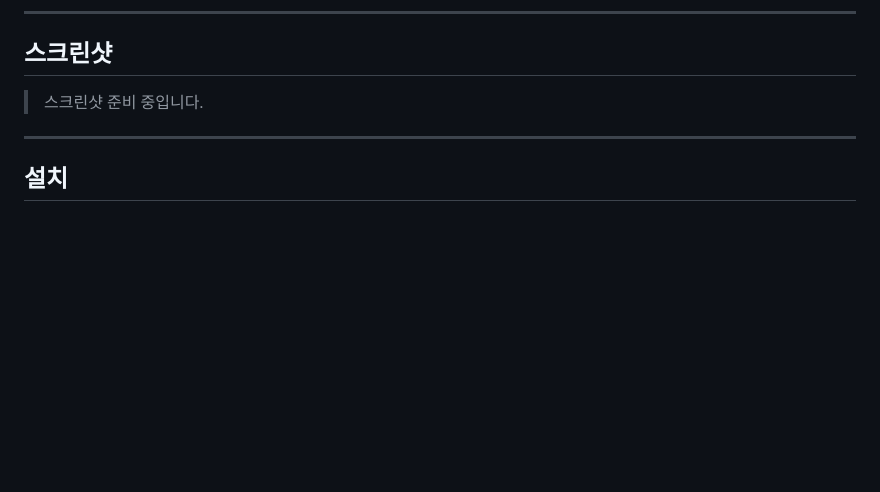
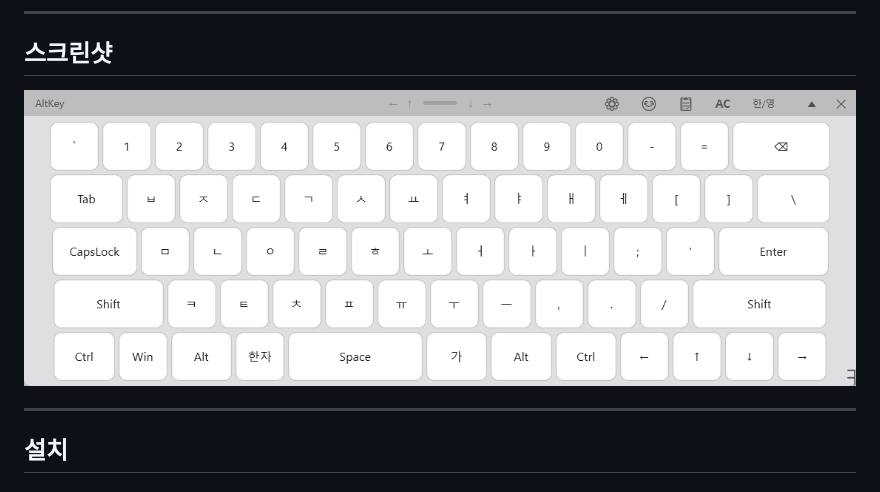
Before and after one commit to CrowKing63/AltKey, a Markdown page: README.md, the part around the change. GitHub-like rendering; pictures changed too: docs/assets/AltKey00.png (added); blank space fills up the shorter version.

Commit message:
docs: update documentation and add project logo asset

```diff
--- a/README.md
+++ b/README.md
@@ -90,7 +90,7 @@ AltKey는 마우스나 터치 입력만으로 물리적 키보드를 완전히
 
 ## 스크린샷
 
-> 스크린샷 준비 중입니다.
+![AltKey Screenshot](docs/assets/AltKey00.png)
 
 ---
 
```
Also changed, not shown: AGENTS.md (+0 -35 lines).
